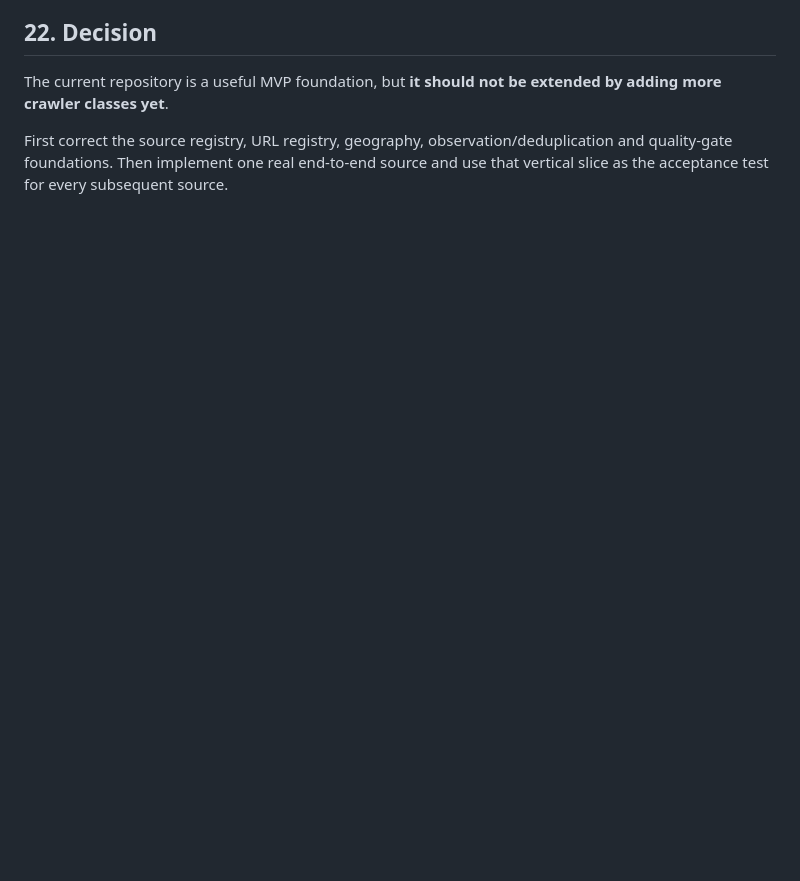
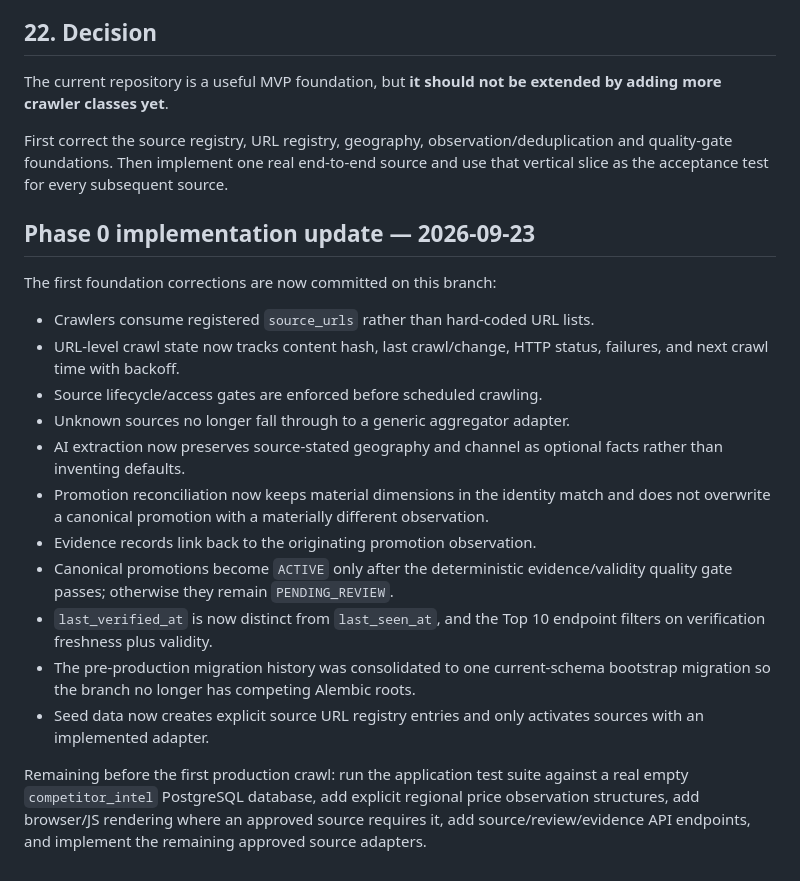
Before and after one commit to kurnFR/competitor-intel, a Markdown page: IMPLEMENTATION_AUDIT.md, the part around the change. Drawn GitHub-style; blank space fills up the shorter version.

Commit message:
docs: record Phase 0 foundation implementation

```diff
--- a/IMPLEMENTATION_AUDIT.md
+++ b/IMPLEMENTATION_AUDIT.md
@@ -648,3 +648,22 @@ Add individually assessed public sources and browser adapters where appropriate.
 The current repository is a useful MVP foundation, but **it should not be extended by adding more crawler classes yet**.
 
 First correct the source registry, URL registry, geography, observation/deduplication and quality-gate foundations. Then implement one real end-to-end source and use that vertical slice as the acceptance test for every subsequent source.
+
+
+## Phase 0 implementation update — 2026-09-23
+
+The first foundation corrections are now committed on this branch:
+
+- Crawlers consume registered `source_urls` rather than hard-coded URL lists.
+- URL-level crawl state now tracks content hash, last crawl/change, HTTP status, failures, and next crawl time with backoff.
+- Source lifecycle/access gates are enforced before scheduled crawling.
+- Unknown sources no longer fall through to a generic aggregator adapter.
+- AI extraction now preserves source-stated geography and channel as optional facts rather than inventing defaults.
+- Promotion reconciliation now keeps material dimensions in the identity match and does not overwrite a canonical promotion with a materially different observation.
+- Evidence records link back to the originating promotion observation.
+- Canonical promotions become `ACTIVE` only after the deterministic evidence/validity quality gate passes; otherwise they remain `PENDING_REVIEW`.
+- `last_verified_at` is now distinct from `last_seen_at`, and the Top 10 endpoint filters on verification freshness plus validity.
+- The pre-production migration history was consolidated to one current-schema bootstrap migration so the branch no longer has competing Alembic roots.
+- Seed data now creates explicit source URL registry entries and only activates sources with an implemented adapter.
+
+Remaining before the first production crawl: run the application test suite against a real empty `competitor_intel` PostgreSQL database, add explicit regional price observation structures, add browser/JS rendering where an approved source requires it, add source/review/evidence API endpoints, and implement the remaining approved source adapters.
```
